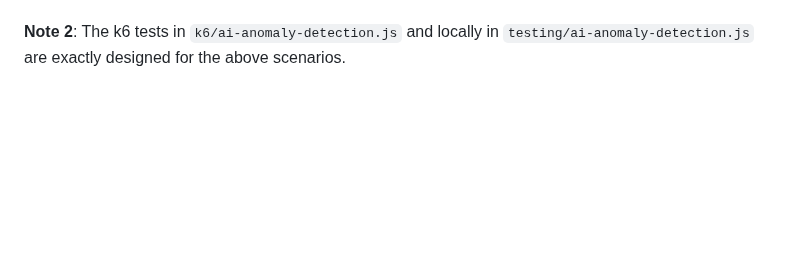
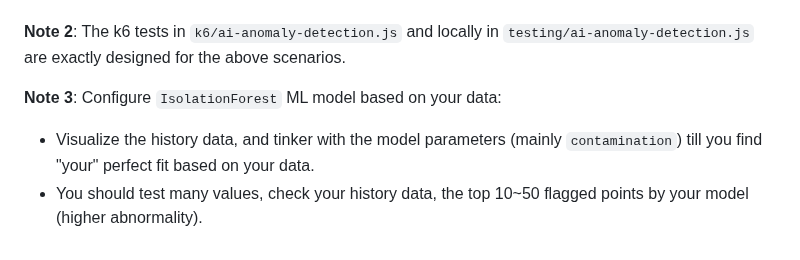
Before and after one commit to khalid-el-masnaoui/AI-Powered-Performance-Regression-Anomaly-Detection-Pipeline, a Markdown page: README.md, the part around the change. Drawn GitHub-style; blank space fills up the shorter version.

Commit message:
isolationForest: note-3

```diff
--- a/README.md
+++ b/README.md
@@ -448,3 +448,7 @@ You should monitor:
 - regressions evolve over time
 
 **Note 2**: The k6 tests in `k6/ai-anomaly-detection.js` and locally in `testing/ai-anomaly-detection.js`  are exactly designed for the above scenarios.
+
+**Note 3**: Configure `IsolationForest` ML model based on your data:
+- Visualize the history data, and tinker with the model parameters (mainly `contamination`) till you find "your" perfect fit based on your data.
+- You should test many values, check your history data, the top 10~50 flagged points by your model (higher abnormality).
```
